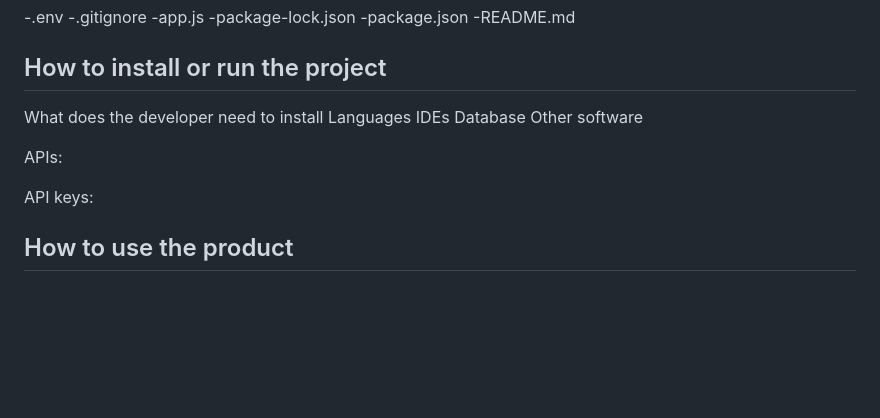
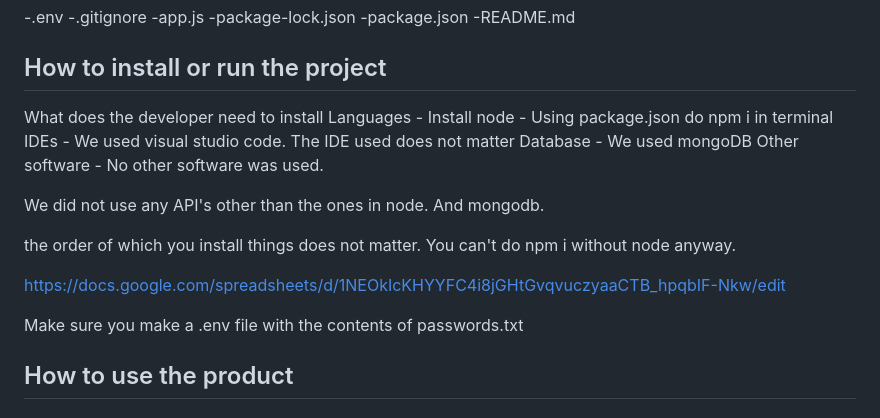
Before and after one commit to Cyconi/2800-202410-BBY23, a Markdown page: README.md, the part around the change. Rendered like a GitHub page; blank space fills up the shorter version.

Commit message:
Added how to install or run the project for readme

```diff
--- a/README.md
+++ b/README.md
@@ -200,14 +200,23 @@ webApp
 ## How to install or run the project
 What does the developer need to install
     Languages
+    - Install node
+    - Using package.json do npm i in terminal
     IDEs
+    - We used visual studio code. The IDE used does not matter
     Database
+    - We used mongoDB
     Other software
+    - No other software was used.
 
-APIs:
+We did not use any API's other than the ones in node. And mongodb.
 
-API keys:
+the order of which you install things does not matter.
+You can't do npm i without node anyway.
 
+https://docs.google.com/spreadsheets/d/1NEOkIcKHYYFC4i8jGHtGvqvuczyaaCTB_hpqbIF-Nkw/edit
+
+Make sure you make a .env file with the contents of passwords.txt
 
 ## How to use the product
 
```
